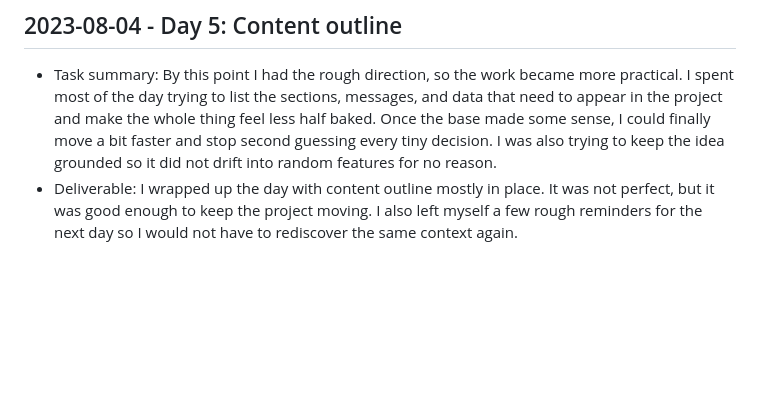
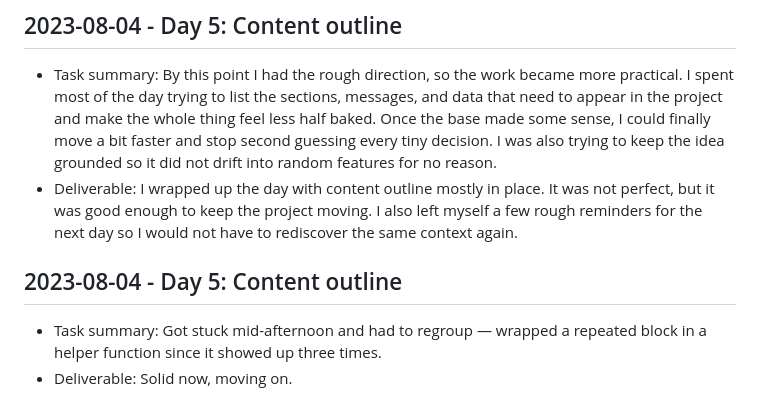
Before and after one commit to harshitpaunikar1/engagement-triggered-followup-automation, a Markdown page: .github/project-buildup-history.md, the part around the change. Drawn GitHub-style; blank space fills up the shorter version.

Commit message:
Day 5: Content outline
Project: Engagement-Triggered Follow-Up Automation
Category: product_case_study / generic
Date: 2023-08-04

Task:
Got stuck mid-afternoon and had to regroup — wrapped a repeated block in
a helper function since it showed up three times.

Deliverable:
Solid now, moving on.

```diff
--- a/.github/project-buildup-history.md
+++ b/.github/project-buildup-history.md
@@ -32,3 +32,7 @@
 
 - Task summary: By this point I had the rough direction, so the work became more practical. I spent most of the day trying to list the sections, messages, and data that need to appear in the project and make the whole thing feel less half baked. Once the base made some sense, I could finally move a bit faster and stop second guessing every tiny decision. I was also trying to keep the idea grounded so it did not drift into random features for no reason.
 - Deliverable: I wrapped up the day with content outline mostly in place. It was not perfect, but it was good enough to keep the project moving. I also left myself a few rough reminders for the next day so I would not have to rediscover the same context again.
+## 2023-08-04 - Day 5: Content outline
+
+- Task summary: Got stuck mid-afternoon and had to regroup — wrapped a repeated block in a helper function since it showed up three times.
+- Deliverable: Solid now, moving on.
```
